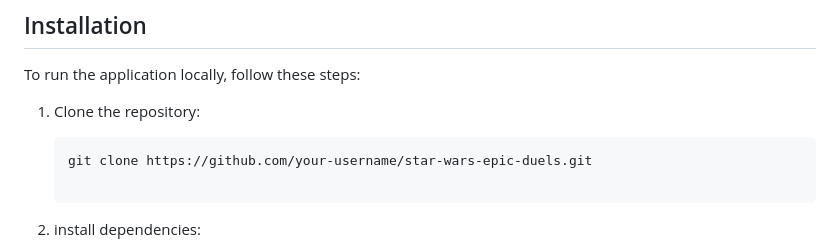
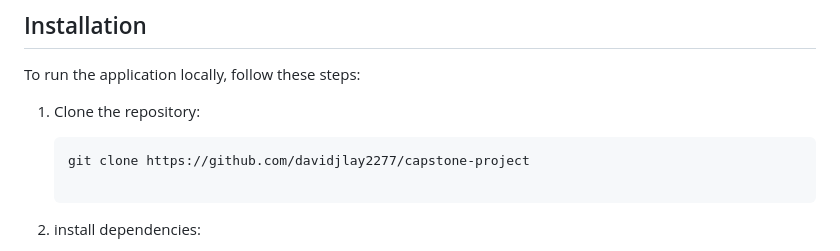
Before and after one commit to davidjlay2277/capstone-project, a Markdown page: README.md, the part around the change. GitHub-like rendering.

````diff
--- a/README.md
+++ b/README.md
@@ -28,7 +28,7 @@ To run the application locally, follow these steps:
 1. Clone the repository:
 
    ```bash
-   git clone https://github.com/your-username/star-wars-epic-duels.git
+   git clone https://github.com/davidjlay2277/capstone-project
 
 2.
     install dependencies:
````
